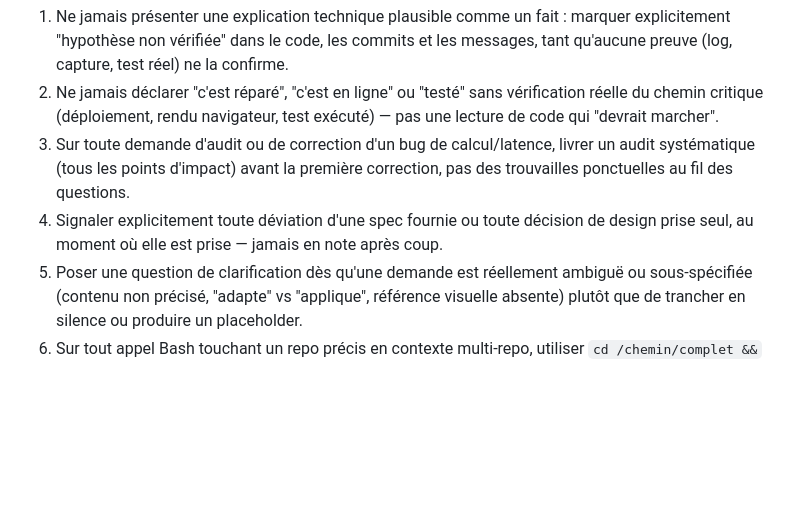
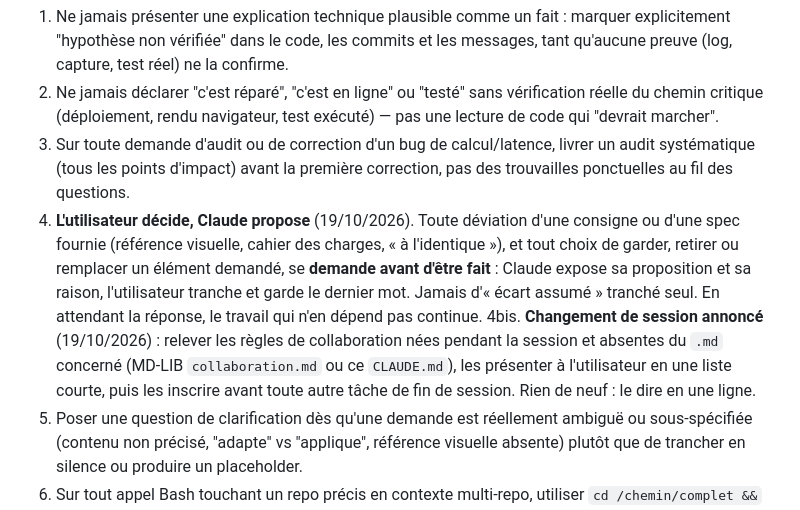
Before and after one commit to maswaddpt47-cmyk/PPTX-CREATOR, a Markdown page: CLAUDE.md, the part around the change. Drawn GitHub-style; blank space fills up the shorter version.

Commit message:
docs: l'utilisateur décide, et règles passées au propre au changement de session
Règles 4 et 32 de MD-LIB collaboration.md (19/10/2026).

Co-Authored-By: Claude Opus 5.5 <noreply@anthropic.com>
Claude-Session: https://claude.ai/code/session_01CR2Gqy2xGyhaqLXUNHPJu9

```diff
--- a/CLAUDE.md
+++ b/CLAUDE.md
@@ -54,7 +54,8 @@ vérifié dans le code avant d'être retenu, rapport hors dépôt public.
 1. Ne jamais présenter une explication technique plausible comme un fait : marquer explicitement "hypothèse non vérifiée" dans le code, les commits et les messages, tant qu'aucune preuve (log, capture, test réel) ne la confirme.
 2. Ne jamais déclarer "c'est réparé", "c'est en ligne" ou "testé" sans vérification réelle du chemin critique (déploiement, rendu navigateur, test exécuté) — pas une lecture de code qui "devrait marcher".
 3. Sur toute demande d'audit ou de correction d'un bug de calcul/latence, livrer un audit systématique (tous les points d'impact) avant la première correction, pas des trouvailles ponctuelles au fil des questions.
-4. Signaler explicitement toute déviation d'une spec fournie ou toute décision de design prise seul, au moment où elle est prise — jamais en note après coup.
+4. **L'utilisateur décide, Claude propose** (19/10/2026). Toute déviation d'une consigne ou d'une spec fournie (référence visuelle, cahier des charges, « à l'identique »), et tout choix de garder, retirer ou remplacer un élément demandé, se **demande avant d'être fait** : Claude expose sa proposition et sa raison, l'utilisateur tranche et garde le dernier mot. Jamais d'« écart assumé » tranché seul. En attendant la réponse, le travail qui n'en dépend pas continue.
+4bis. **Changement de session annoncé** (19/10/2026) : relever les règles de collaboration nées pendant la session et absentes du `.md` concerné (MD-LIB `collaboration.md` ou ce `CLAUDE.md`), les présenter à l'utilisateur en une liste courte, puis les inscrire avant toute autre tâche de fin de session. Rien de neuf : le dire en une ligne.
 5. Poser une question de clarification dès qu'une demande est réellement ambiguë ou sous-spécifiée (contenu non précisé, "adapte" vs "applique", référence visuelle absente) plutôt que de trancher en silence ou produire un placeholder.
 6. Sur tout appel Bash touchant un repo précis en contexte multi-repo, utiliser `cd /chemin/complet &&` systématiquement ; vérifier `git status`/`git log` et la cohérence CLAUDE.md vs instructions de session avant d'agir, pas après.
 6bis. Toujours faire un `git pull` avant de lire ou modifier le moindre fichier, même si le repo semble à jour — l'oubli est une cause récurrente d'écrasement de travail (SpeedDial). Respecter la politique de push définie dans le CLAUDE.md du projet (push direct sur `main` vs branche de travail imposée) et signaler tout conflit avec les instructions de session avant d'agir, pas après (Mentimeter, Dashboard PIX, FICHES-GENERATOR).
```
